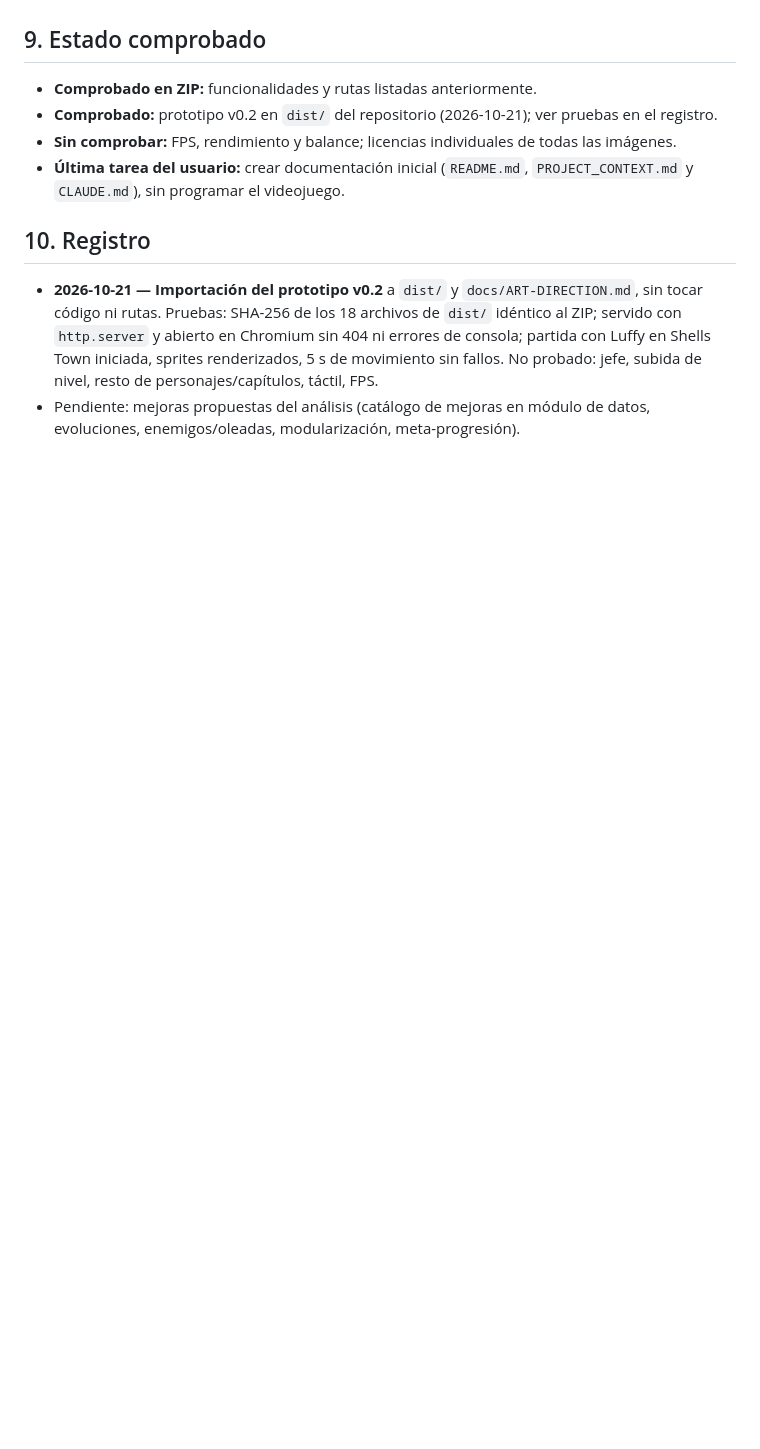
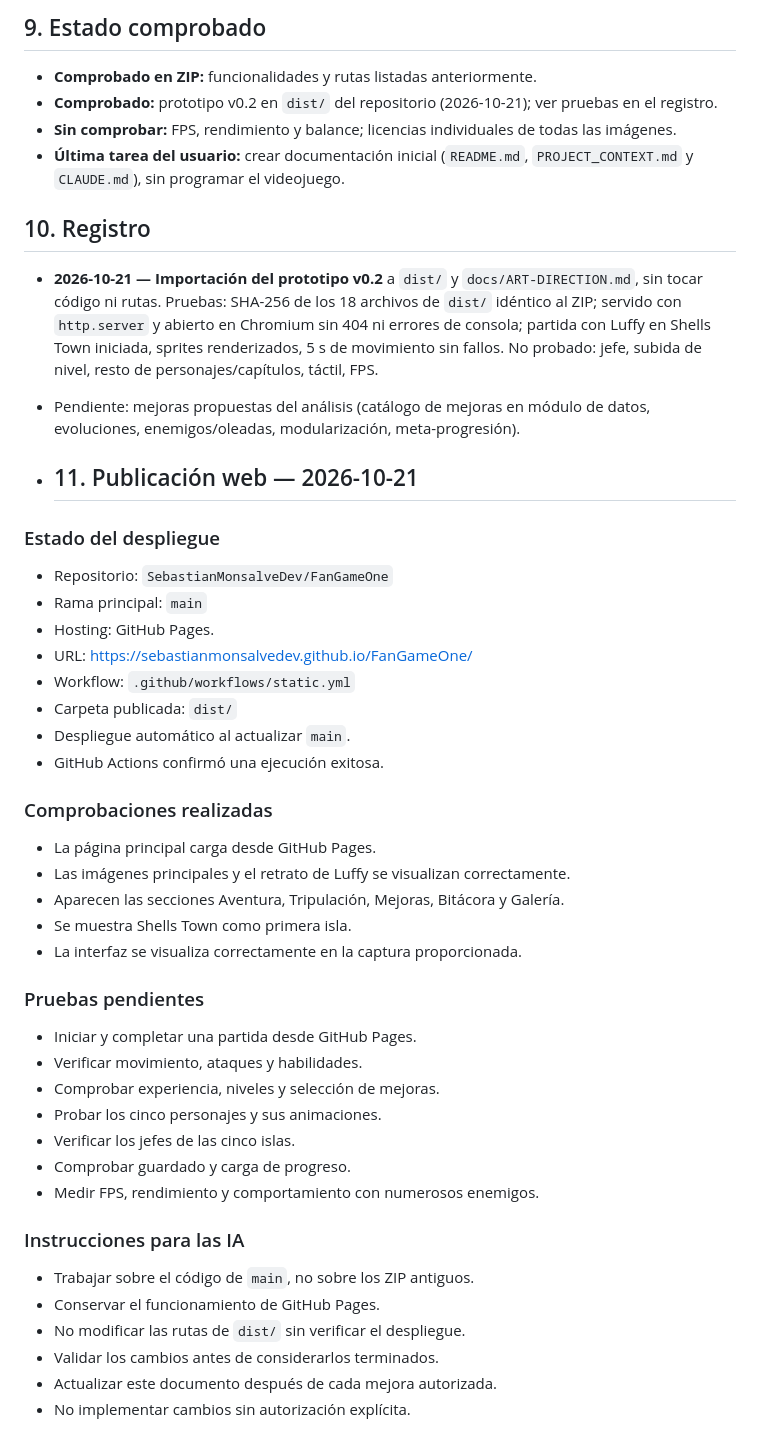
Before and after one commit to SebastianMonsalveDev/FanGameOne, a Markdown page: PROJECT_CONTEXT.md, the part around the change. GitHub-like rendering; blank space fills up the shorter version.

Commit message:
Document deployment status and testing for GitHub Pages
Added deployment status and checks for GitHub Pages, including pending tests and instructions for AI development.

```diff
--- a/PROJECT_CONTEXT.md
+++ b/PROJECT_CONTEXT.md
@@ -96,3 +96,39 @@ No presentar estas tareas propuestas como funcionalidades existentes.
 ## 10. Registro
 - **2026-10-21 — Importación del prototipo v0.2** a `dist/` y `docs/ART-DIRECTION.md`, sin tocar código ni rutas. Pruebas: SHA-256 de los 18 archivos de `dist/` idéntico al ZIP; servido con `http.server` y abierto en Chromium sin 404 ni errores de consola; partida con Luffy en Shells Town iniciada, sprites renderizados, 5 s de movimiento sin fallos. No probado: jefe, subida de nivel, resto de personajes/capítulos, táctil, FPS.
 - Pendiente: mejoras propuestas del análisis (catálogo de mejoras en módulo de datos, evoluciones, enemigos/oleadas, modularización, meta-progresión).
+
+- ## 11. Publicación web — 2026-10-21
+
+### Estado del despliegue
+- Repositorio: `SebastianMonsalveDev/FanGameOne`
+- Rama principal: `main`
+- Hosting: GitHub Pages.
+- URL: https://sebastianmonsalvedev.github.io/FanGameOne/
+- Workflow: `.github/workflows/static.yml`
+- Carpeta publicada: `dist/`
+- Despliegue automático al actualizar `main`.
+- GitHub Actions confirmó una ejecución exitosa.
+
+### Comprobaciones realizadas
+- La página principal carga desde GitHub Pages.
+- Las imágenes principales y el retrato de Luffy se visualizan correctamente.
+- Aparecen las secciones Aventura, Tripulación, Mejoras, Bitácora y Galería.
+- Se muestra Shells Town como primera isla.
+- La interfaz se visualiza correctamente en la captura proporcionada.
+
+### Pruebas pendientes
+- Iniciar y completar una partida desde GitHub Pages.
+- Verificar movimiento, ataques y habilidades.
+- Comprobar experiencia, niveles y selección de mejoras.
+- Probar los cinco personajes y sus animaciones.
+- Verificar los jefes de las cinco islas.
+- Comprobar guardado y carga de progreso.
+- Medir FPS, rendimiento y comportamiento con numerosos enemigos.
+
+### Instrucciones para las IA
+- Trabajar sobre el código de `main`, no sobre los ZIP antiguos.
+- Conservar el funcionamiento de GitHub Pages.
+- No modificar las rutas de `dist/` sin verificar el despliegue.
+- Validar los cambios antes de considerarlos terminados.
+- Actualizar este documento después de cada mejora autorizada.
+- No implementar cambios sin autorización explícita.
```
